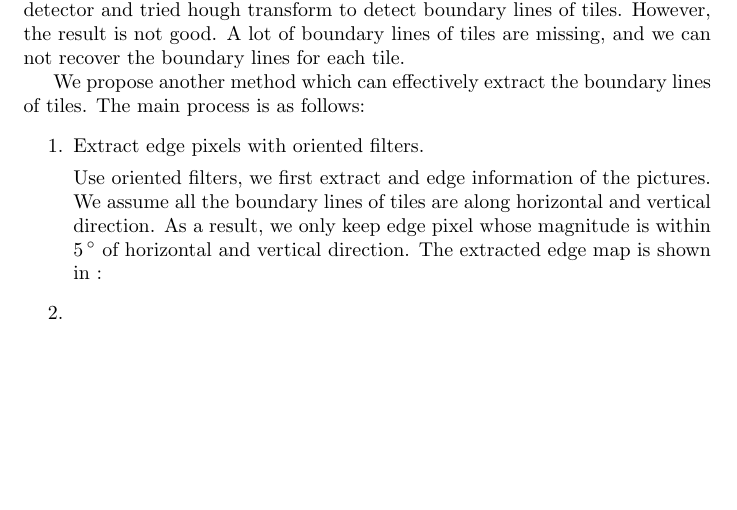
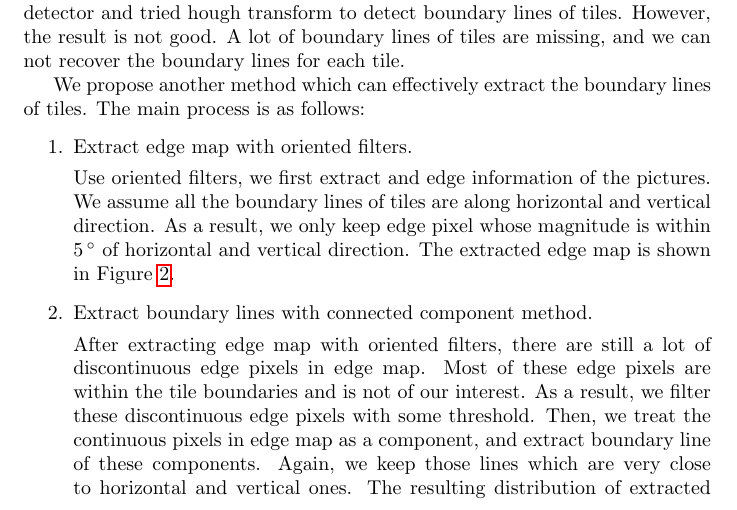
Before and after one commit to Ting2003/cs543-report, a LaTeX paper (main.tex, which reads extract.tex): part of page 2 of 3, cut so that both start at the same text, the shorter picture padded with empty space. Compiled offline with pdfLaTeX.

Commit message:
add connected component part.

```diff
--- a/extract.tex
+++ b/extract.tex
@@ -22,14 +22,13 @@ the boundary lines for each tile.
 We propose another method which can effectively extract the boundary lines of
  tiles. The main process is as follows:
 \begin{enumerate}
-	\item Extract edge pixels with oriented filters.
+	\item Extract edge map with oriented filters.
 
 			Use oriented filters, we first extract and edge information of the
 			pictures. We assume all the boundary lines of tiles are along horizontal
 			and vertical direction. As a result, we only keep edge pixel whose
 			magnitude is within $5\,^{\circ}$ of horizontal and vertical direction.
-			The extracted edge map is shown in :
-
+			The extracted edge map is shown in Figure~\ref{Edge_map}.
 
 			\begin{figure}[htbp]
 				  \centering
@@ -37,4 +36,13 @@ We propose another method which can effectively extract the boundary lines of
 				  \caption{Edge map}
 				  \label{Edge_map}
 			\end{figure}
-	\item
+
+	\item Extract boundary lines with connected component method.
+
+			After extracting edge map with oriented filters, there are still a lot of
+			discontinuous edge pixels in edge map. Most of these edge pixels are within
+			the tile boundaries and is not of our interest. As a result, we filter these
+			discontinuous edge pixels with some threshold. Then, we treat the continuous
+			pixels in edge map as a component, and extract boundary line of these components.
+			Again, we keep those lines which are very close to horizontal and vertical ones.
+			The resulting distribution of extracted lines are shown in Figure~\ref{Connect}.
```
Also changed, not shown: extract.tex (10 more changed lines).
